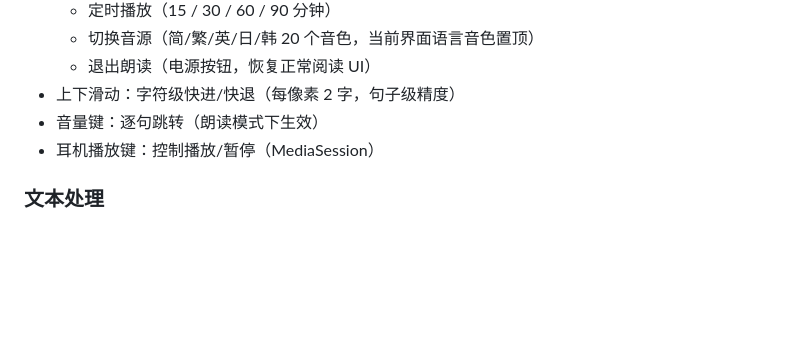
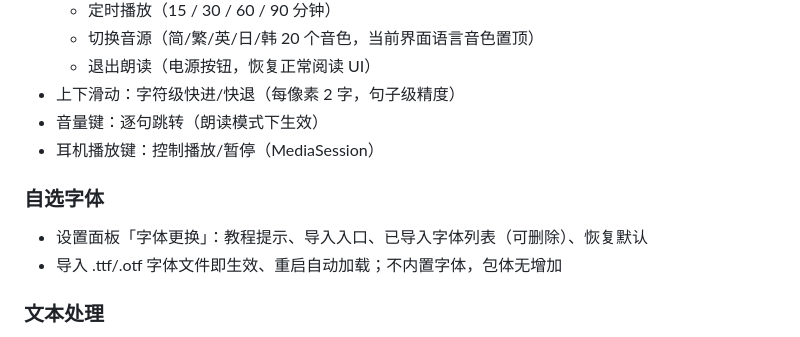
Before and after one commit to caimttth3-eng/DDNovelReader-Android, a Markdown page: README.md, the part around the change. Drawn GitHub-style; blank space fills up the shorter version.

Commit message:
docs: README 补充自选字体功能说明（与 v1.2.1 网页版条目对齐）

```diff
--- a/README.md
+++ b/README.md
@@ -40,6 +40,10 @@
 - 上下滑动：字符级快进/快退（每像素 2 字，句子级精度）
 - 音量键：逐句跳转（朗读模式下生效）
 - 耳机播放键：控制播放/暂停（MediaSession）
+
+### 自选字体
+- 设置面板「字体更换」：教程提示、导入入口、已导入字体列表（可删除）、恢复默认
+- 导入 .ttf/.otf 字体文件即生效、重启自动加载；不内置字体，包体无增加
 
 ### 文本处理
 - 双文本底层：显示保留原文标点/空白，TTS 朗读使用去除连续标点、空白、emoji 的纯净文本
```
